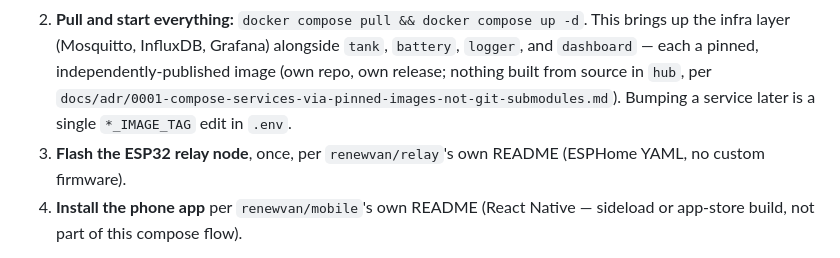
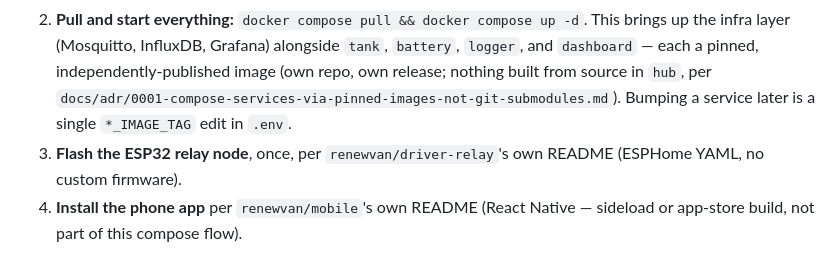
Before and after one commit to renewvan/hub, a Markdown page: README.md, the part around the change. Drawn GitHub-style.

Commit message:
docs: fix relay repo reference to renewvan/driver-relay

```diff
--- a/README.md
+++ b/README.md
@@ -60,7 +60,7 @@ Not yet ready for production van use — see \[Roadmap\](#roadmap).
    release; nothing built from source in `hub`, per
    `docs/adr/0001-compose-services-via-pinned-images-not-git-submodules.md`).
    Bumping a service later is a single `*_IMAGE_TAG` edit in `.env`.
-3. **Flash the ESP32 relay node**, once, per `renewvan/relay`'s own
+3. **Flash the ESP32 relay node**, once, per `renewvan/driver-relay`'s own
    README (ESPHome YAML, no custom firmware).
 4. **Install the phone app** per `renewvan/mobile`'s own README (React
    Native — sideload or app-store build, not part of this compose flow).
```
